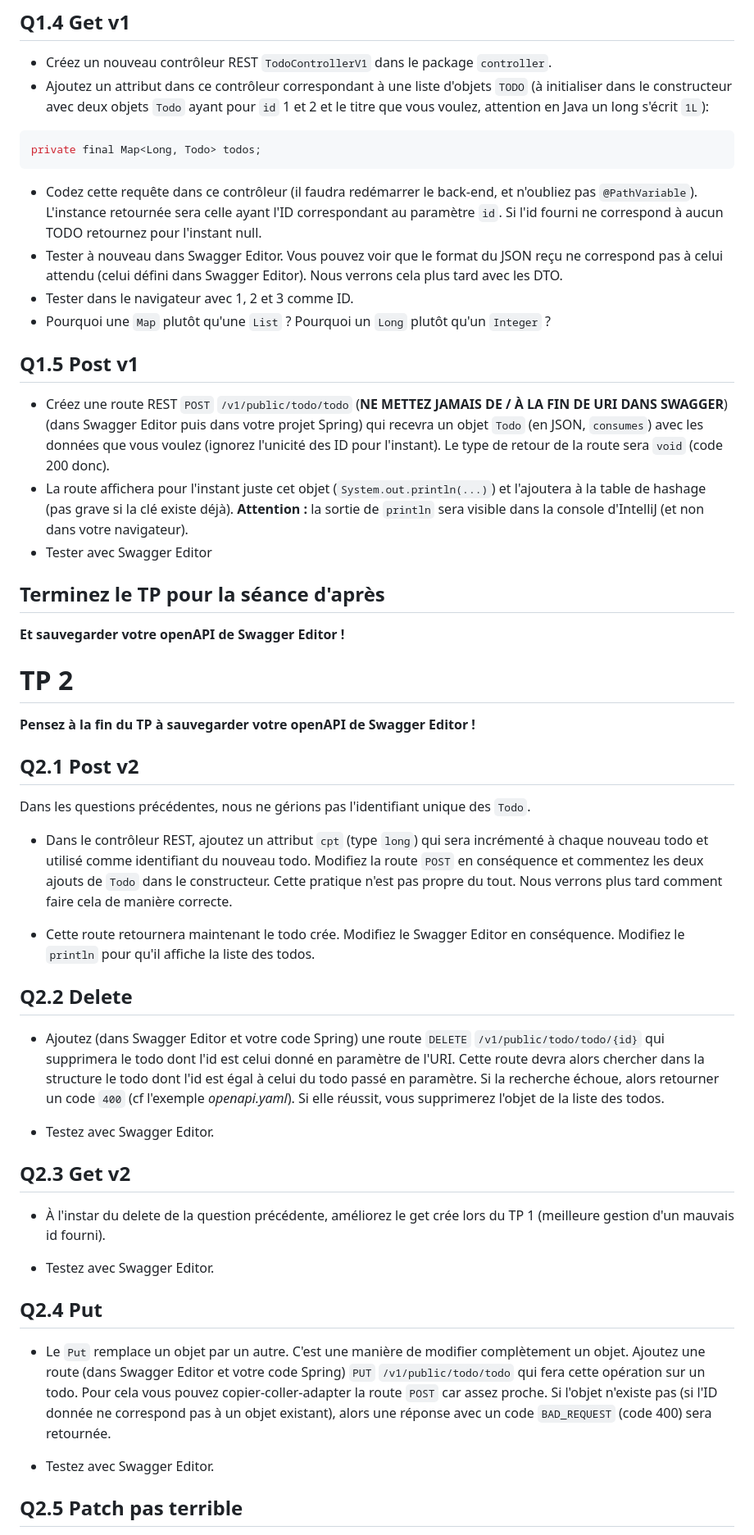
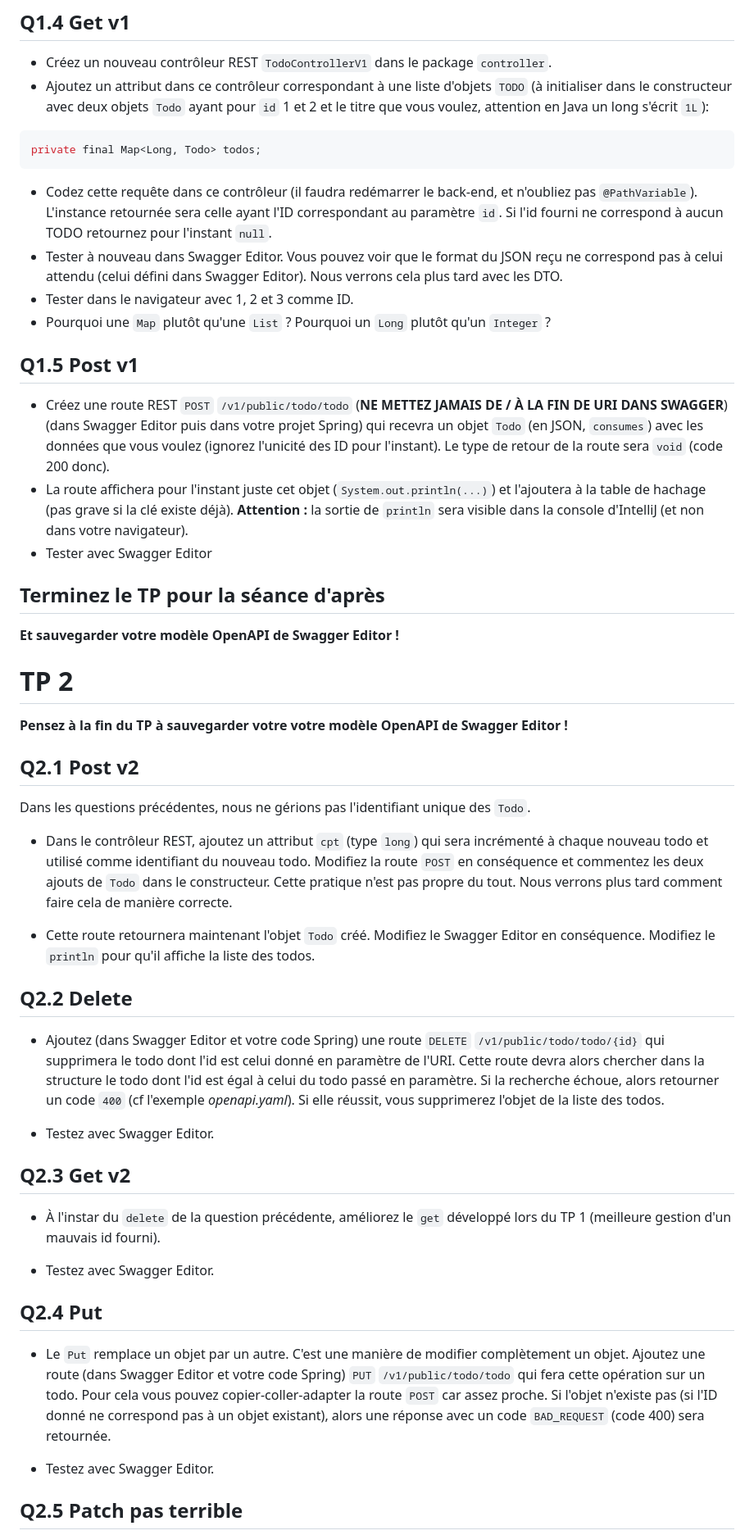
Before and after one commit to arnobl/WebEngineering-INSA, a Markdown page: tp-spring/README.md, the part around the change printed below. Shown: that part at 82% size. Drawn GitHub-style.

````diff
--- a/tp-spring/README.md
+++ b/tp-spring/README.md
@@ -180,7 +180,7 @@ Avec Swagger, testez que la commande ne fonctionne pas.
 ```java
 private final Map<Long, Todo> todos;
 ```
-- Codez cette requête dans ce contrôleur (il faudra redémarrer le back-end, et n'oubliez pas `@PathVariable`). L'instance retournée sera celle ayant l'ID correspondant au paramètre `id`. Si l'id fourni ne correspond à aucun TODO retournez pour l'instant null.
+- Codez cette requête dans ce contrôleur (il faudra redémarrer le back-end, et n'oubliez pas `@PathVariable`). L'instance retournée sera celle ayant l'ID correspondant au paramètre `id`. Si l'id fourni ne correspond à aucun TODO retournez pour l'instant `null`.
 - Tester à nouveau dans Swagger Editor. Vous pouvez voir que le format du JSON reçu ne correspond pas à celui attendu (celui défini dans Swagger Editor). Nous verrons cela plus tard avec les DTO.
 - Tester dans le navigateur avec 1, 2 et 3 comme ID.
 - Pourquoi une `Map` plutôt qu'une `List` ? Pourquoi un `Long` plutôt qu'un `Integer` ?
@@ -188,19 +188,19 @@ private final Map<Long, Todo> todos;
 ## Q1.5 Post v1
 
 - Créez une route REST `POST` `/v1/public/todo/todo` (**NE METTEZ JAMAIS DE / À LA FIN DE URI DANS SWAGGER**) (dans Swagger Editor puis dans votre projet Spring) qui recevra un objet `Todo` (en JSON, `consumes`) avec les données que vous voulez (ignorez l'unicité des ID pour l'instant). Le type de retour de la route sera `void` (code 200 donc).
-- La route affichera pour l'instant juste cet objet (`System.out.println(...)`) et l'ajoutera à la table de hashage (pas grave si la clé existe déjà).
+- La route affichera pour l'instant juste cet objet (`System.out.println(...)`) et l'ajoutera à la table de hachage (pas grave si la clé existe déjà).
 **Attention :** la sortie de `println` sera visible dans la console d'IntelliJ (et non dans votre navigateur).
 - Tester avec Swagger Editor
 
 
 ## Terminez le TP pour la séance d'après
 
-**Et sauvegarder votre openAPI de Swagger Editor !**
+**Et sauvegarder votre modèle OpenAPI de Swagger Editor !**
 
 
 # TP 2
 
-**Pensez à la fin du TP à sauvegarder votre openAPI de Swagger Editor !**
+**Pensez à la fin du TP à sauvegarder votre votre modèle OpenAPI de Swagger Editor !**
 
 ## Q2.1 Post v2
 
@@ -208,7 +208,7 @@ Dans les questions précédentes, nous ne gérions pas l'identifiant unique des
 
 - Dans le contrôleur REST, ajoutez un attribut `cpt` (type `long`) qui sera incrémenté à chaque nouveau todo et utilisé comme identifiant du nouveau todo. Modifiez la route `POST` en conséquence et commentez les deux ajouts de `Todo` dans le constructeur. Cette pratique n'est pas propre du tout. Nous verrons plus tard comment faire cela de manière correcte.
 
-- Cette route retournera maintenant le todo crée. Modifiez le Swagger Editor en conséquence. Modifiez le `println` pour qu'il affiche la liste des todos.
+- Cette route retournera maintenant l'objet `Todo` créé. Modifiez le Swagger Editor en conséquence. Modifiez le `println` pour qu'il affiche la liste des todos.
 
 
 ## Q2.2 Delete
@@ -220,7 +220,7 @@ Dans les questions précédentes, nous ne gérions pas l'identifiant unique des
 
 ## Q2.3 Get v2
 
-- À l'instar du delete de la question précédente, améliorez le get crée lors du TP 1 (meilleure gestion d'un mauvais id fourni).
+- À l'instar du `delete` de la question précédente, améliorez le `get` développé lors du TP 1 (meilleure gestion d'un mauvais id fourni).
 
 - Testez avec Swagger Editor.
 
@@ -229,7 +229,7 @@ Dans les questions précédentes, nous ne gérions pas l'identifiant unique des
 
 - Le `Put` remplace un objet par un autre. C'est une manière de modifier complètement un objet.
 Ajoutez une route (dans Swagger Editor et votre code Spring) `PUT` `/v1/public/todo/todo` qui fera cette opération sur un todo. Pour cela vous pouvez copier-coller-adapter la route `POST` car assez proche.
-Si l'objet n'existe pas (si l'ID donnée ne correspond pas à un objet existant), alors une réponse avec un code `BAD_REQUEST` (code 400) sera retournée.
+Si l'objet n'existe pas (si l'ID donné ne correspond pas à un objet existant), alors une réponse avec un code `BAD_REQUEST` (code 400) sera retournée.
 
 - Testez avec Swagger Editor.
 
````
Also changed, not shown: other parts of tp-spring/README.md (+20 -20 lines).
